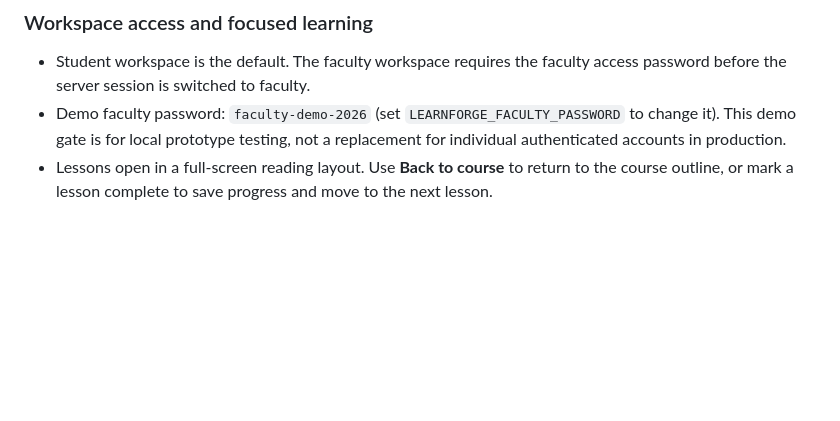
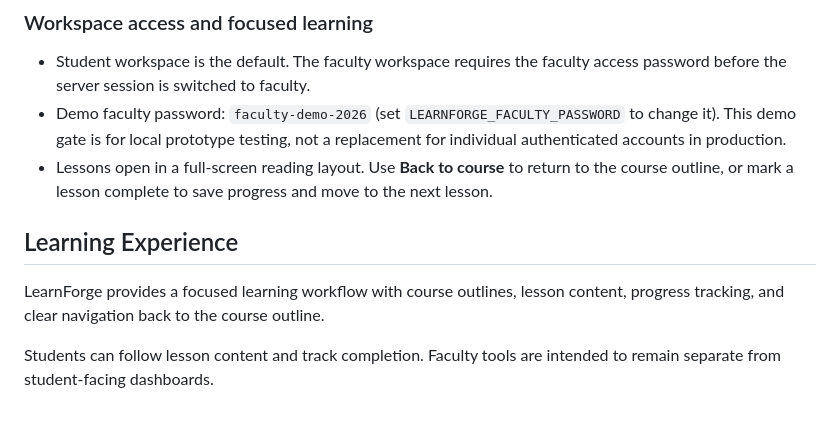
Before and after one commit to SusmithaDuddukuri/LearnForge, a Markdown page: README.md, the part around the change. Drawn GitHub-style; blank space fills up the shorter version.

Commit message:
Document the learning experience (#1)

```diff
--- a/README.md
+++ b/README.md
@@ -125,3 +125,9 @@ Then visit `http://127.0.0.1:8000`.
 - Student workspace is the default. The faculty workspace requires the faculty access password before the server session is switched to faculty.
 - Demo faculty password: `faculty-demo-2026` (set `LEARNFORGE_FACULTY_PASSWORD` to change it). This demo gate is for local prototype testing, not a replacement for individual authenticated accounts in production.
 - Lessons open in a full-screen reading layout. Use **Back to course** to return to the course outline, or mark a lesson complete to save progress and move to the next lesson.
+
+## Learning Experience
+
+LearnForge provides a focused learning workflow with course outlines, lesson content, progress tracking, and clear navigation back to the course outline.
+
+Students can follow lesson content and track completion. Faculty tools are intended to remain separate from student-facing dashboards.
```
